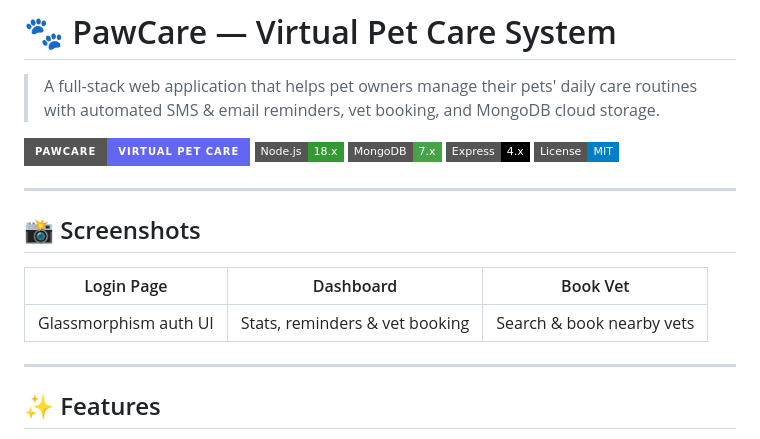
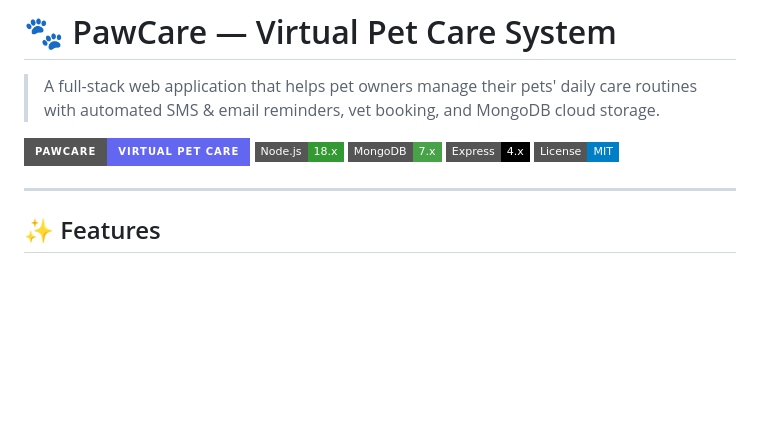
Before and after one commit to Dikshit1711/virtual-pet-care, a Markdown page: README.md, the part around the change. GitHub-like rendering; badges without logos; blank space fills up the shorter version.

Commit message:
Remove screenshots section from README
Removed screenshots section from README.

```diff
--- a/README.md
+++ b/README.md
@@ -7,14 +7,6 @@
 ![MongoDB](https://img.shields.io/badge/MongoDB-7.x-47A248?style=flat-square&logo=mongodb)
 ![Express](https://img.shields.io/badge/Express-4.x-000000?style=flat-square&logo=express)
 ![License](https://img.shields.io/badge/License-MIT-blue?style=flat-square)
-
----
-
-## 📸 Screenshots
-
-| Login Page | Dashboard | Book Vet |
-|---|---|---|
-| Glassmorphism auth UI | Stats, reminders & vet booking | Search & book nearby vets |
 
 ---
 
```
